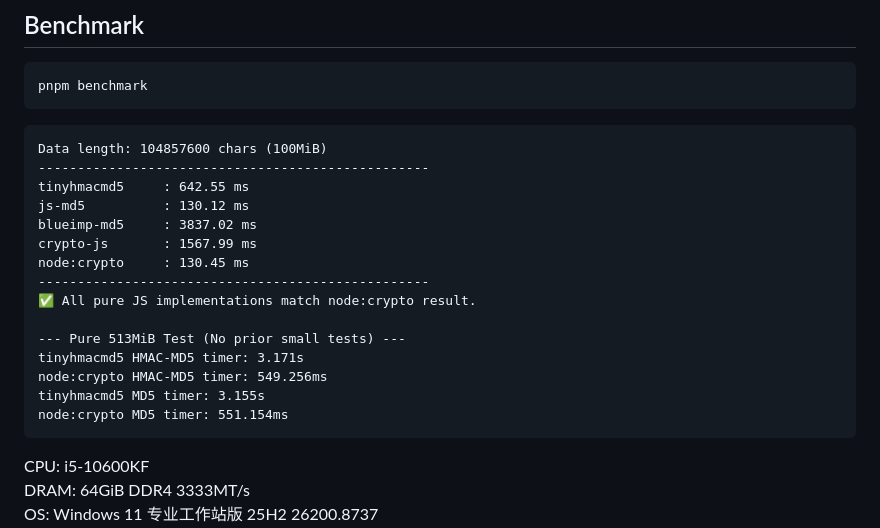
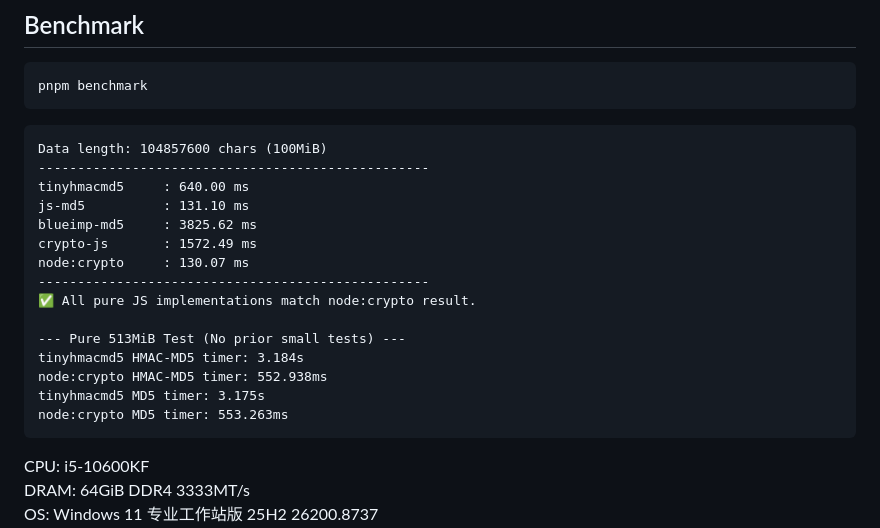
Before and after one commit to bddjr/tinyhmacmd5, a Markdown page: README-zh.md, the part around the change. Drawn GitHub-style.

````diff
--- a/README-zh.md
+++ b/README-zh.md
@@ -171,19 +171,19 @@ pnpm benchmark
 ```
 Data length: 104857600 chars (100MiB)
 --------------------------------------------------
-tinyhmacmd5     : 642.55 ms
-js-md5          : 130.12 ms
-blueimp-md5     : 3837.02 ms
-crypto-js       : 1567.99 ms
-node:crypto     : 130.45 ms
+tinyhmacmd5     : 640.00 ms
+js-md5          : 131.10 ms
+blueimp-md5     : 3825.62 ms
+crypto-js       : 1572.49 ms
+node:crypto     : 130.07 ms
 --------------------------------------------------
 ✅ All pure JS implementations match node:crypto result.
 
 --- Pure 513MiB Test (No prior small tests) ---
-tinyhmacmd5 HMAC-MD5 timer: 3.171s
-node:crypto HMAC-MD5 timer: 549.256ms
-tinyhmacmd5 MD5 timer: 3.155s
-node:crypto MD5 timer: 551.154ms
+tinyhmacmd5 HMAC-MD5 timer: 3.184s
+node:crypto HMAC-MD5 timer: 552.938ms
+tinyhmacmd5 MD5 timer: 3.175s
+node:crypto MD5 timer: 553.263ms
 ```
 
 CPU: i5-10600KF
````
Also changed, not shown: README.md (+9 -9 lines).
